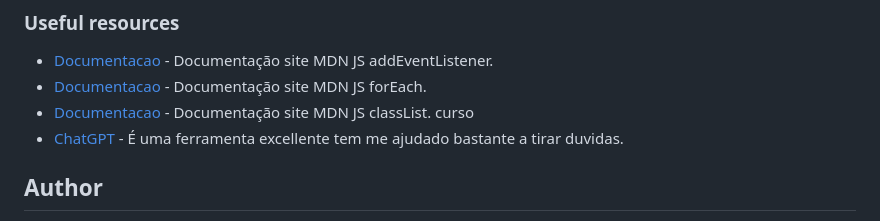
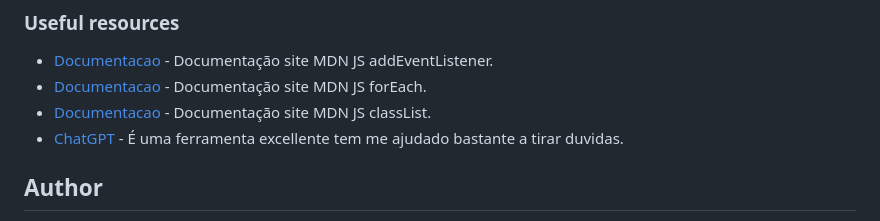
Before and after one commit to jumaelmartins/Frontend-Mentor-Notifications-page, a Markdown page: README.md, the part around the change. Drawn GitHub-style.

```diff
--- a/README.md
+++ b/README.md
@@ -86,7 +86,7 @@ const decrementCounterByClickNotification = () => {
 
 - [Documentacao](https://developer.mozilla.org/pt-BR/docs/Web/API/EventTarget/addEventListener) - Documentação site MDN JS addEventListener.
 - [Documentacao](https://developer.mozilla.org/pt-BR/docs/Web/JavaScript/Reference/Global_Objects/Array/forEach) - Documentação site MDN JS forEach.
-- [Documentacao](https://developer.mozilla.org/pt-BR/docs/Web/API/Element/classList) - Documentação site MDN JS classList. curso
+- [Documentacao](https://developer.mozilla.org/pt-BR/docs/Web/API/Element/classList) - Documentação site MDN JS classList.
 - [ChatGPT](https://chat.openai.com/chat) - É uma ferramenta excellente tem me ajudado bastante a tirar duvidas.
 
 ## Author
```
